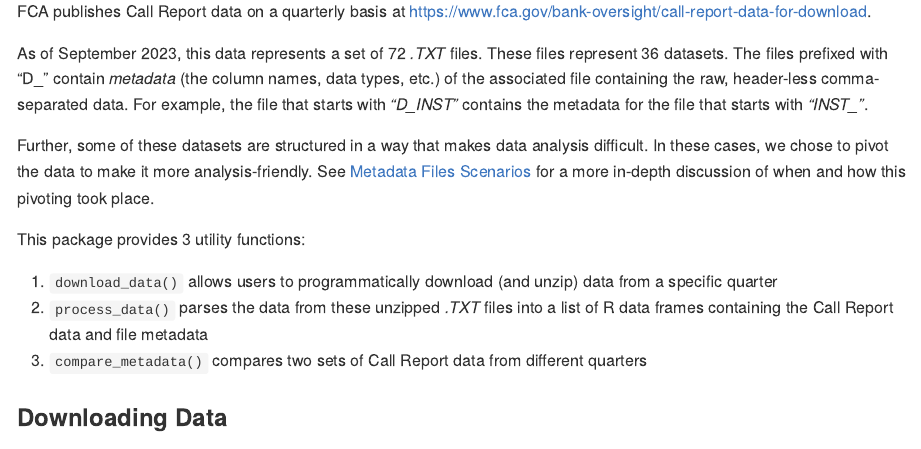
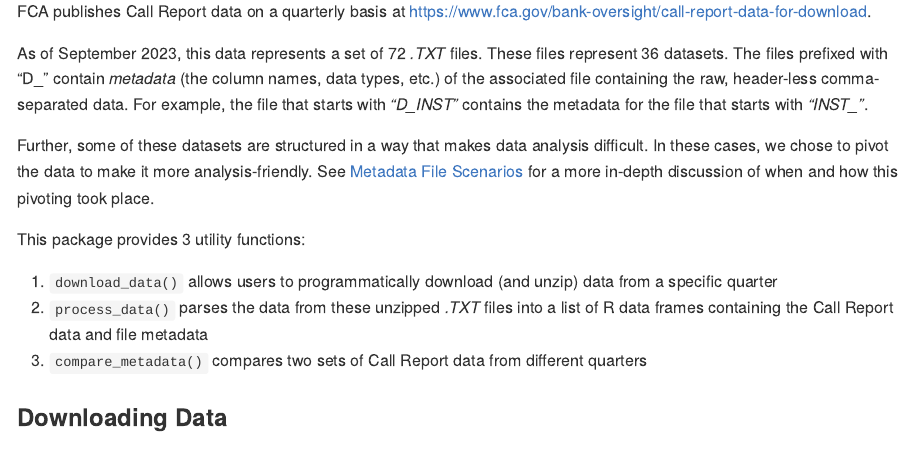
Before and after one commit to ketchbrookanalytics/fcall, an R Markdown document (README.Rmd): the page in a window 1100 px wide, from 420 px down. Rendered offline with R 4.5, knitr and Pandoc, with nearby package versions.

Commit message:
Typo fix

```diff
--- a/README.Rmd
+++ b/README.Rmd
@@ -35,7 +35,7 @@ FCA publishes Call Report data on a quarterly basis at [https://www.fca.gov/bank
 
 As of September 2023, this data represents a set of 72 *.TXT* files. These files represent 36 datasets. The files prefixed with "D_" contain *metadata* (the column names, data types, etc.) of the associated file containing the raw, header-less comma-separated data. For example, the file that starts with *"D_INST"* contains the metadata for the file that starts with *"INST_"*.
 
-Further, some of these datasets are structured in a way that makes data analysis difficult. In these cases, we chose to pivot the data to make it more analysis-friendly. See [Metadata Files Scenarios](#metadata-file-scenarios) for a more in-depth discussion of when and how this pivoting took place.
+Further, some of these datasets are structured in a way that makes data analysis difficult. In these cases, we chose to pivot the data to make it more analysis-friendly. See [Metadata File Scenarios](#metadata-file-scenarios) for a more in-depth discussion of when and how this pivoting took place.
 
 This package provides 3 utility functions:
 
```
